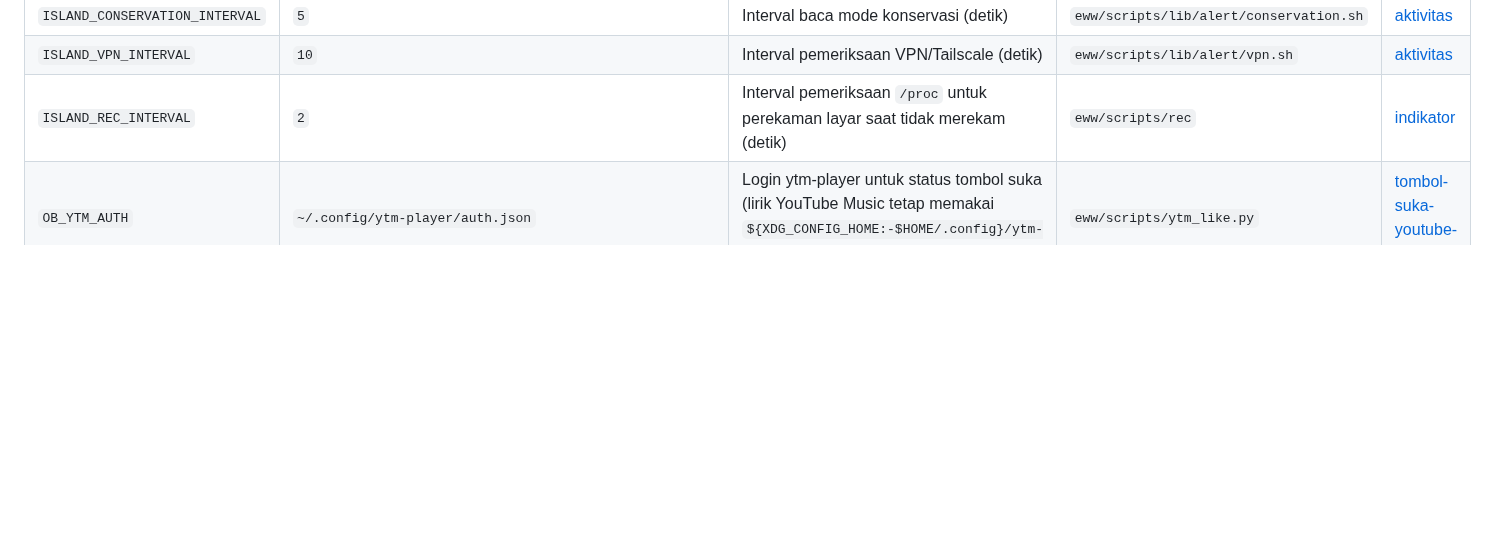
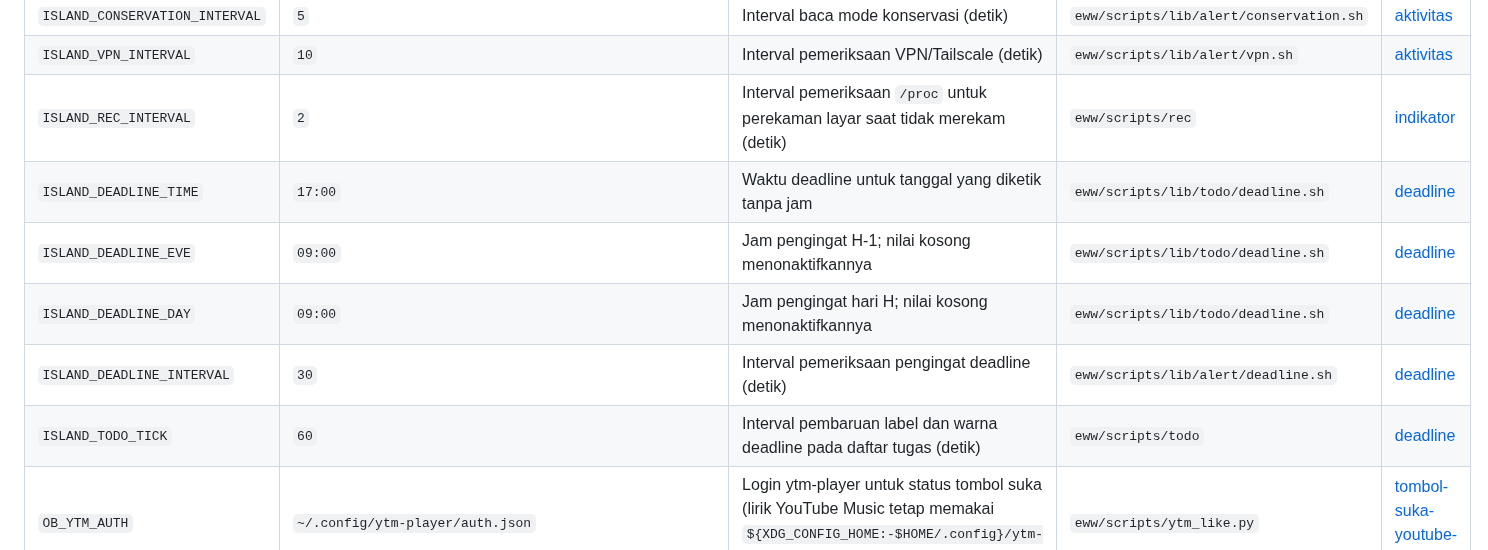
Before and after one commit to ardzz/openbox-island, a Markdown page: docs/konfigurasi.md, the part around the change. GitHub-like rendering; blank space fills up the shorter version.

```diff
--- a/docs/konfigurasi.md
+++ b/docs/konfigurasi.md
@@ -84,4 +84,9 @@ Diset saat menjalankan `~/.config/openbox/island.sh`; daemon dan listener mewari
 | `ISLAND_CONSERVATION_INTERVAL` | `5` | Interval baca mode konservasi (detik) | `eww/scripts/lib/alert/conservation.sh` | [aktivitas](fitur.md#aktivitas) |
 | `ISLAND_VPN_INTERVAL` | `10` | Interval pemeriksaan VPN/Tailscale (detik) | `eww/scripts/lib/alert/vpn.sh` | [aktivitas](fitur.md#aktivitas) |
 | `ISLAND_REC_INTERVAL` | `2` | Interval pemeriksaan `/proc` untuk perekaman layar saat tidak merekam (detik) | `eww/scripts/rec` | [indikator](fitur.md#indikator) |
+| `ISLAND_DEADLINE_TIME` | `17:00` | Waktu deadline untuk tanggal yang diketik tanpa jam | `eww/scripts/lib/todo/deadline.sh` | [deadline](fitur.md#deadline) |
+| `ISLAND_DEADLINE_EVE` | `09:00` | Jam pengingat H-1; nilai kosong menonaktifkannya | `eww/scripts/lib/todo/deadline.sh` | [deadline](fitur.md#deadline) |
+| `ISLAND_DEADLINE_DAY` | `09:00` | Jam pengingat hari H; nilai kosong menonaktifkannya | `eww/scripts/lib/todo/deadline.sh` | [deadline](fitur.md#deadline) |
+| `ISLAND_DEADLINE_INTERVAL` | `30` | Interval pemeriksaan pengingat deadline (detik) | `eww/scripts/lib/alert/deadline.sh` | [deadline](fitur.md#deadline) |
+| `ISLAND_TODO_TICK` | `60` | Interval pembaruan label dan warna deadline pada daftar tugas (detik) | `eww/scripts/todo` | [deadline](fitur.md#deadline) |
 | `OB_YTM_AUTH` | `~/.config/ytm-player/auth.json` | Login ytm-player untuk status tombol suka (lirik YouTube Music tetap memakai `${XDG_CONFIG_HOME:-$HOME/.config}/ytm-player/auth.json`) | `eww/scripts/ytm_like.py` | [tombol-suka-youtube-music](#tombol-suka-youtube-music) |
```
Also changed, not shown: README.md (+1 -1 lines), docs/fitur.md (+8 -0 lines), docs/assets/demo.gif, docs/assets/screenshots/card-todo-full.png, docs/assets/screenshots/card-todo.png, 4 other files.
